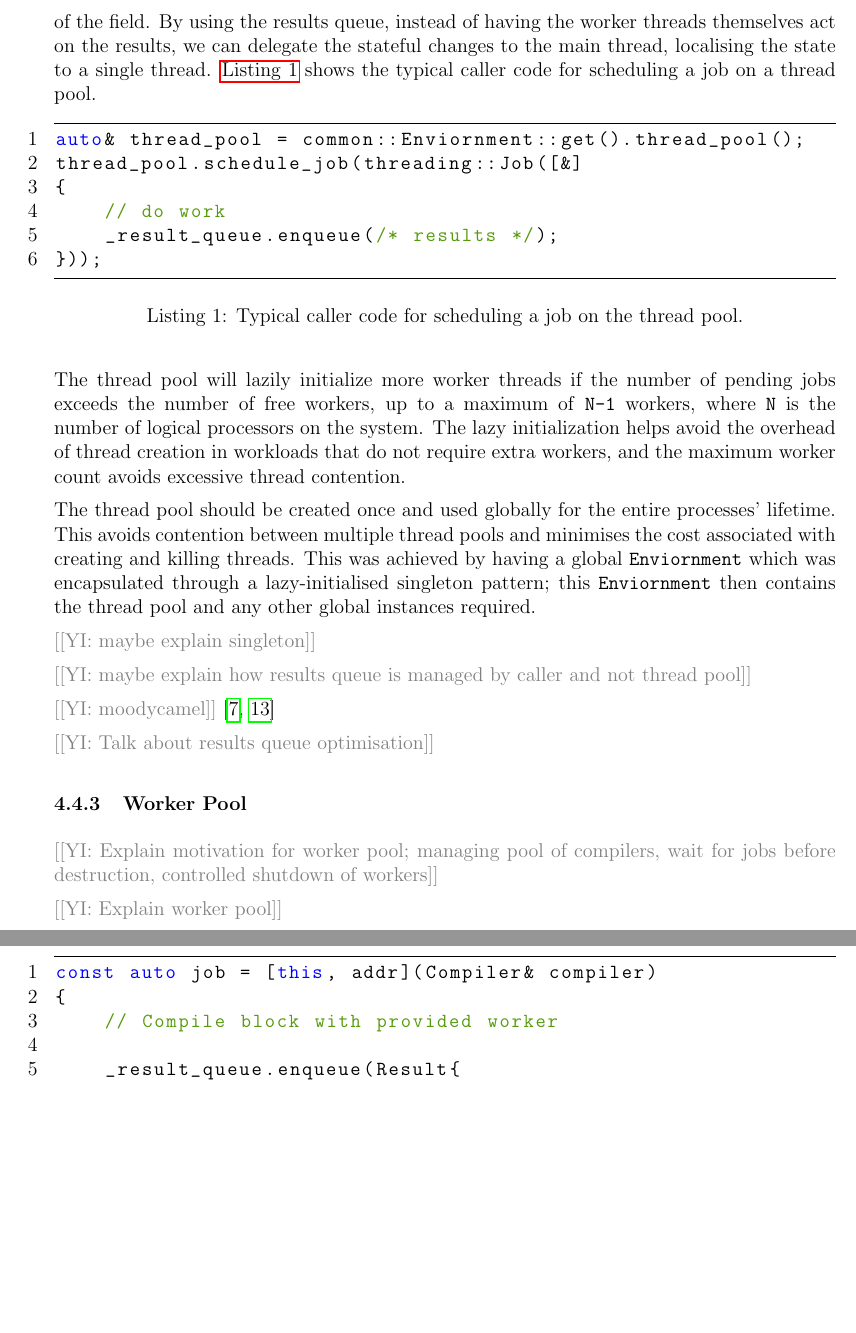
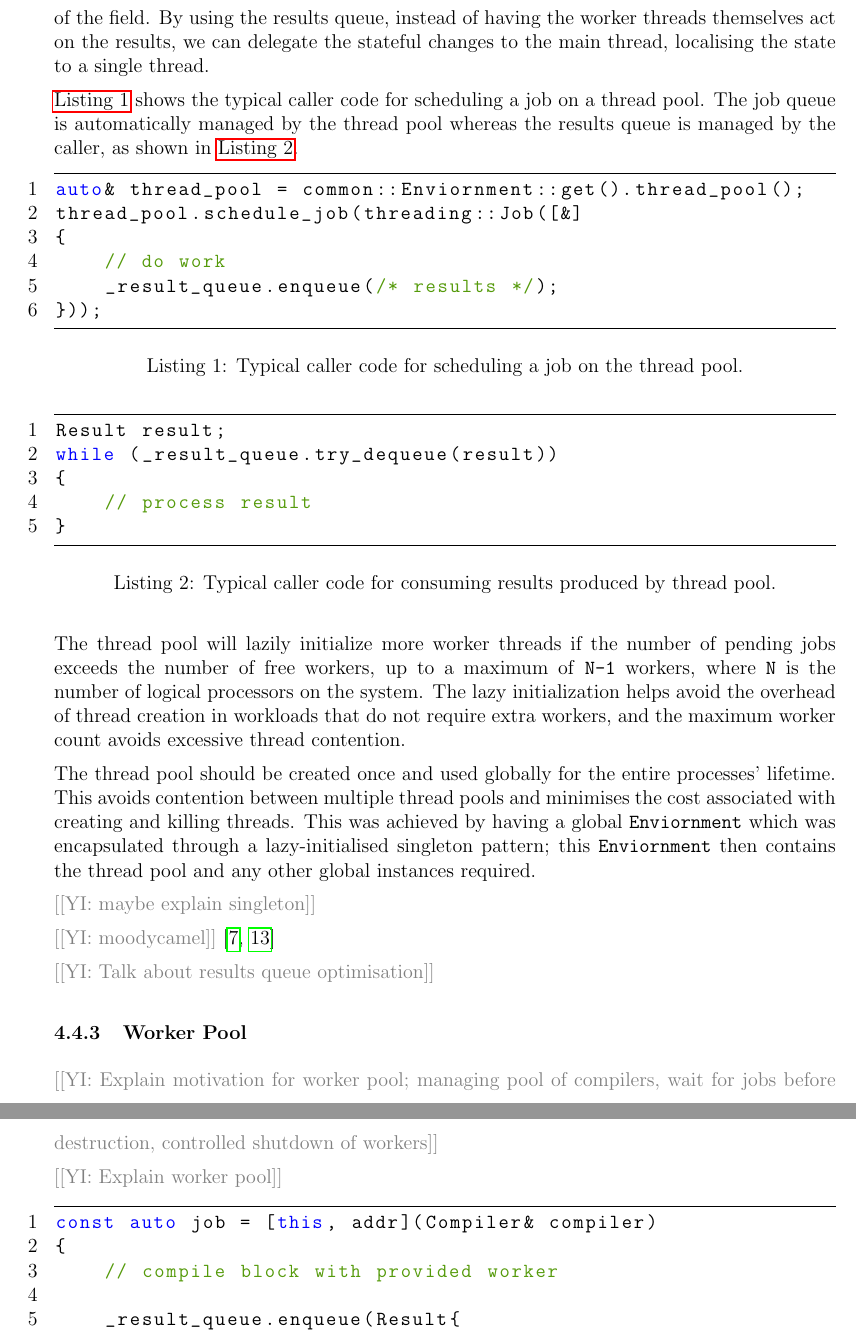
Before and after one commit to QFSW/JiTBoy-Dissertation, a LaTeX document (main.tex, which reads sections/implementation/hybrid/job_system.tex, sections/implementation/hybrid/worker_pool.tex): two parts of pages 17 and 18 of 42, joined at a grey line, cut so that both start at the same text, the shorter picture padded with empty space. Compiled offline with pdfLaTeX.

Commit message:
Some olly feedback

```diff
--- a/sections/implementation/hybrid/job_system.tex
+++ b/sections/implementation/hybrid/job_system.tex
@@ -16,7 +16,9 @@ For these reasons, a thread pool was developed, as outlined in \autoref{figure:j
     \label{figure:job-system}
 \end{figure}
 
-This job system approach has a variety of benefits. It helps decouple the asynchronous job from the main thread that requires the work; minimising the overlap of state between threads is key in concurrent programming to help avoid the array of concurrency bugs that are typical of the field. By using the results queue, instead of having the worker threads themselves act on the results, we can delegate the stateful changes to the main thread, localising the state to a single thread. \autoref{code:schedule-job} shows the typical caller code for scheduling a job on a thread pool.
+This job system approach has a variety of benefits. It helps decouple the asynchronous job from the main thread that requires the work; minimising the overlap of state between threads is key in concurrent programming to help avoid the array of concurrency bugs that are typical of the field. By using the results queue, instead of having the worker threads themselves act on the results, we can delegate the stateful changes to the main thread, localising the state to a single thread.
+
+\autoref{code:schedule-job} shows the typical caller code for scheduling a job on a thread pool. The job queue is automatically managed by the thread pool whereas the results queue is managed by the caller, as shown in \autoref{code:consume-results}.
 
 \begin{lstfloat}[H]
     \begin{lstlisting}[language=c++]
@@ -31,14 +33,24 @@ thread_pool.schedule_job(threading::Job([&]
     \label{code:schedule-job}
 \end{lstfloat}
 
+\begin{lstfloat}[H]
+    \begin{lstlisting}[language=c++]
+Result result;
+while (_result_queue.try_dequeue(result))
+{
+    // process result
+}
+    \end{lstlisting}
+    \caption{Typical caller code for consuming results produced by thread pool.}
+    \label{code:consume-results}
+\end{lstfloat}
+
 The thread pool will lazily initialize more worker threads if the number of pending jobs exceeds the number of free workers, up to a maximum of \texttt{N-1} workers, where \texttt{N} is the number of logical processors on the system. The lazy initialization helps avoid the overhead of thread creation in workloads that do not require extra workers, and the maximum worker count avoids excessive thread contention.
 
 The thread pool should be created once and used globally for the entire processes' lifetime. This avoids contention between multiple thread pools and minimises the cost associated with creating and killing threads. This was achieved by having a global \texttt{Enviornment} which was encapsulated through a lazy-initialised singleton pattern; this \texttt{Enviornment} then contains the thread pool and any other global instances required.
 
 \YIComment{maybe explain singleton}
 
-\YIComment{maybe explain how results queue is managed by caller and not thread pool}
-
 \YIComment{moodycamel} \cite{moodycamel, moodycamel-benchmark}
 
 \YIComment{Talk about results queue optimisation}
--- a/sections/implementation/hybrid/worker_pool.tex
+++ b/sections/implementation/hybrid/worker_pool.tex
@@ -8,7 +8,7 @@
     \begin{lstlisting}[language=c++]
 const auto job = [this, addr](Compiler& compiler)
 {
-    // Compile block with provided worker
+    // compile block with provided worker
 
     _result_queue.enqueue(Result{
         .addr = addr,
```
